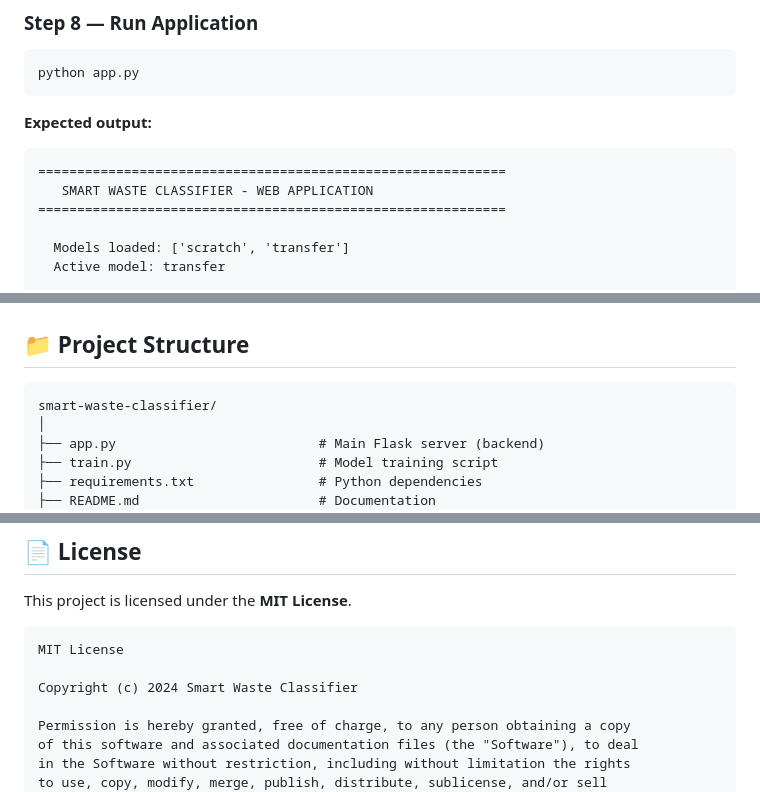
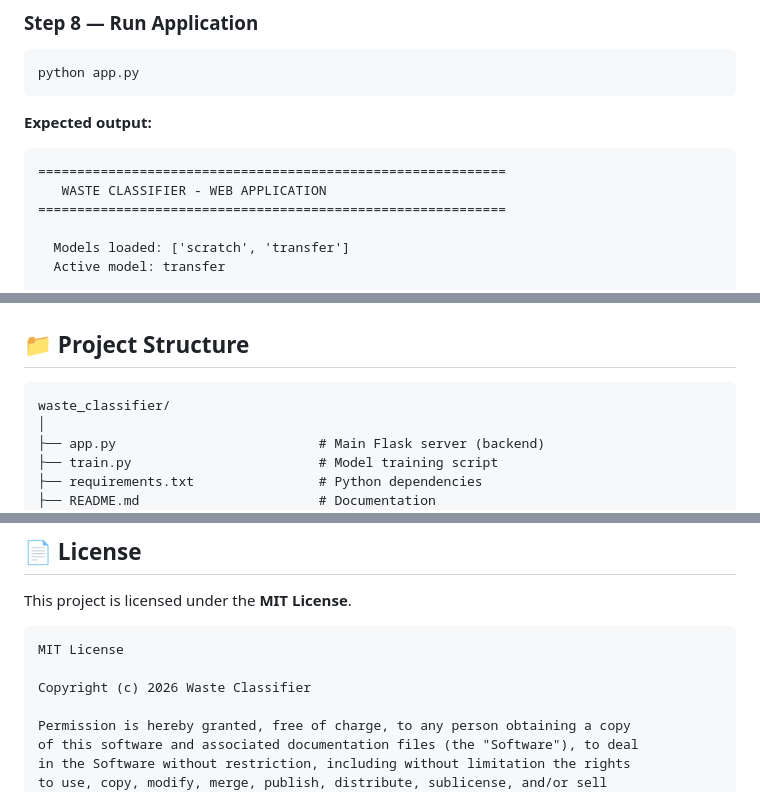
Before and after one commit to Ismaeldlcg/waste_classifier, a Markdown page: README.md, 3 parts joined by grey strips. Rendered like a GitHub page.

````diff
--- a/README.md
+++ b/README.md
@@ -259,7 +259,7 @@ python app.py
 **Expected output:**
 ```
 ============================================================
-   SMART WASTE CLASSIFIER - WEB APPLICATION
+   WASTE CLASSIFIER - WEB APPLICATION
 ============================================================
 
   Models loaded: ['scratch', 'transfer']
@@ -305,7 +305,7 @@ http://YOUR_IP_ADDRESS:5000
 ## 📁 Project Structure
 
 ```
-smart-waste-classifier/
+waste_classifier/
 │
 ├── app.py                          # Main Flask server (backend)
 ├── train.py                        # Model training script
@@ -739,7 +739,7 @@ This project is licensed under the **MIT License**.
 ```
 MIT License
 
-Copyright (c) 2024 Smart Waste Classifier
+Copyright (c) 2026 Waste Classifier
 
 Permission is hereby granted, free of charge, to any person obtaining a copy
 of this software and associated documentation files (the "Software"), to deal
````
